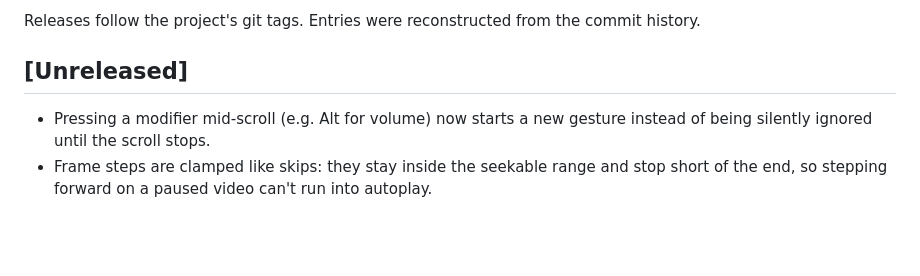
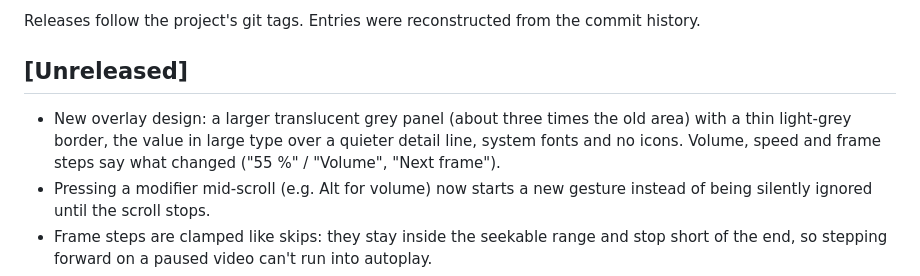
Before and after one commit to jozeta/yt-scroll-skip, a Markdown page: CHANGELOG.md, the part around the change. Drawn GitHub-style; blank space fills up the shorter version.

```diff
--- a/CHANGELOG.md
+++ b/CHANGELOG.md
@@ -6,6 +6,9 @@ Releases follow the project's git tags. Entries were reconstructed from the comm
 
 ## [Unreleased]
 
+- New overlay design: a larger translucent grey panel (about three times the old area) with a thin
+  light-grey border, the value in large type over a quieter detail line, system fonts and no
+  icons. Volume, speed and frame steps say what changed ("55 %" / "Volume", "Next frame").
 - Pressing a modifier mid-scroll (e.g. Alt for volume) now starts a new gesture instead of being
   silently ignored until the scroll stops.
 - Frame steps are clamped like skips: they stay inside the seekable range and stop short of the
```
Also changed, not shown: CLAUDE.md (+4 -1 lines), README.md (+2 -2 lines), docs/toast.png, 2 other files.
